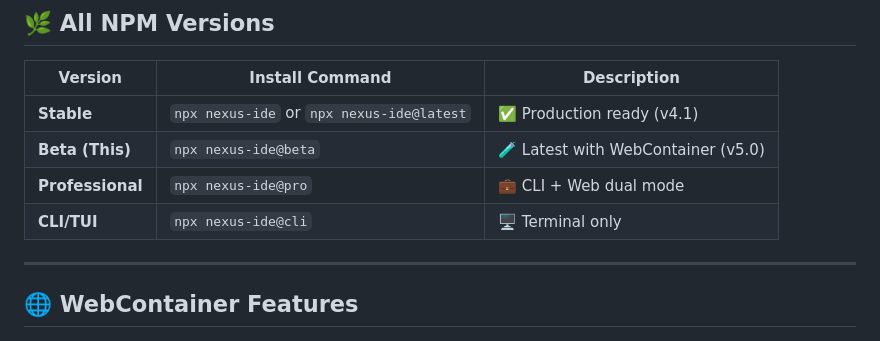
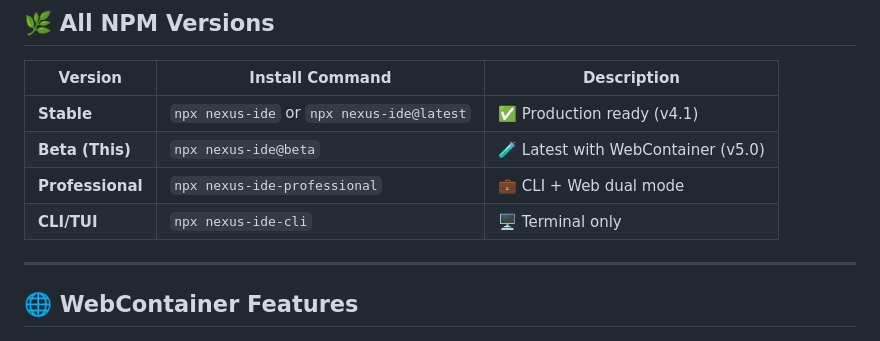
Before and after one commit to TheStrongestOfTomorrow/Nexus-IDE, a Markdown page: README.md, the part around the change. Drawn GitHub-style.

```diff
--- a/README.md
+++ b/README.md
@@ -83,8 +83,8 @@ The biggest update yet! Nexus IDE now includes **WebContainer** support, powered
 |---------|-----------------|-------------|
 | **Stable** | `npx nexus-ide` or `npx nexus-ide@latest` | ✅ Production ready (v4.1) |
 | **Beta (This)** | `npx nexus-ide@beta` | 🧪 Latest with WebContainer (v5.0) |
-| **Professional** | `npx nexus-ide@pro` | 💼 CLI + Web dual mode |
-| **CLI/TUI** | `npx nexus-ide@cli` | 🖥️ Terminal only |
+| **Professional** | `npx nexus-ide-professional` | 💼 CLI + Web dual mode |
+| **CLI/TUI** | `npx nexus-ide-cli` | 🖥️ Terminal only |
 
 ---
 
```
